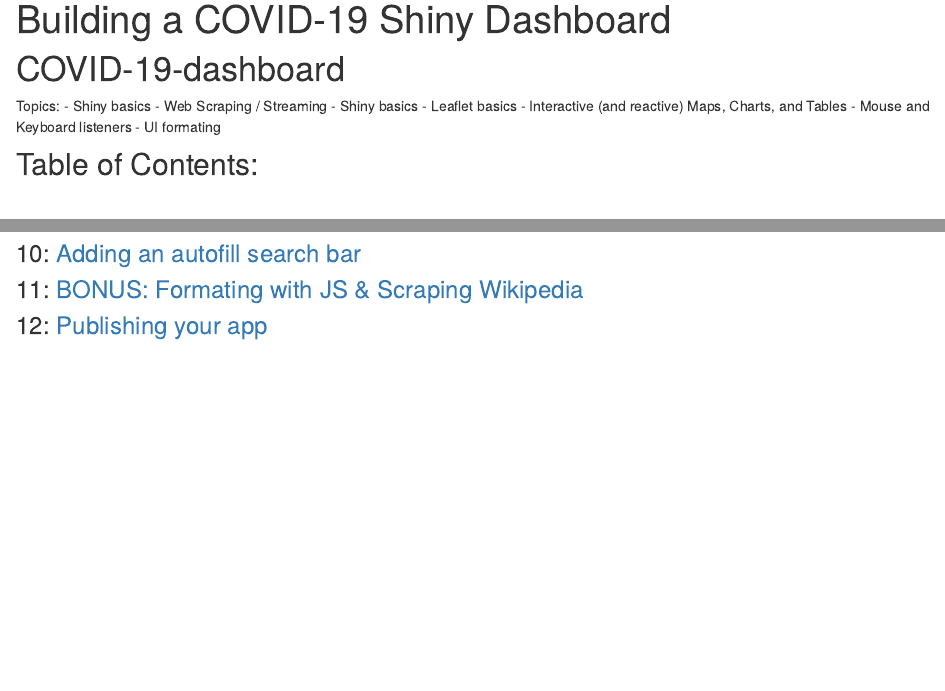
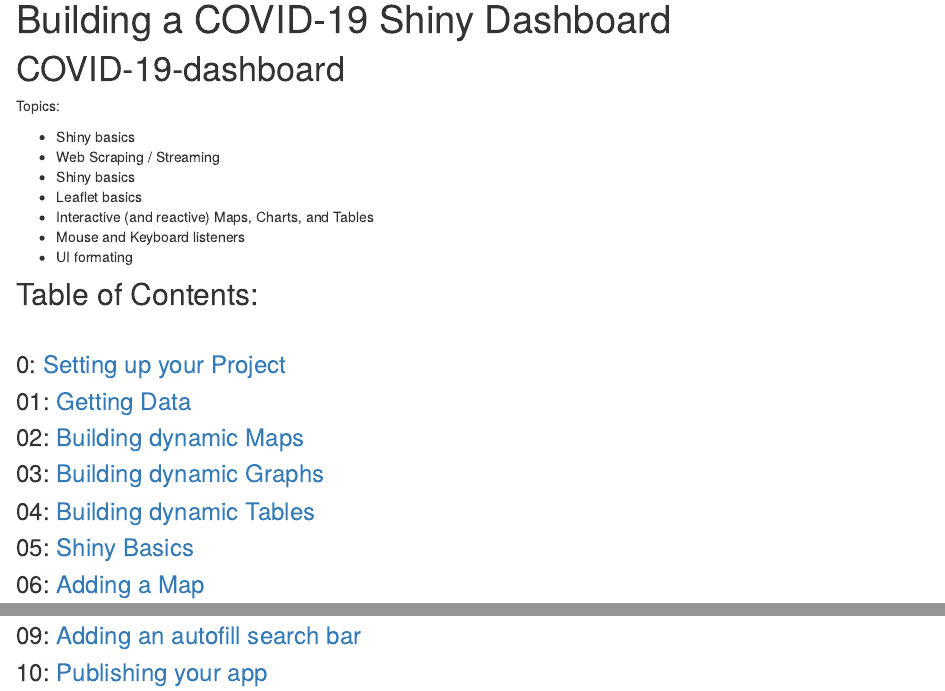
Before and after one commit to mikejohnson51/COVID-19-dashboard, an R Markdown document (index.Rmd): the page in a window 1100 px wide, from 90 px down, and a second part further down, joined at a grey line. Rendered offline with R 4.5, knitr and Pandoc, with nearby package versions.

Commit message:
fix index links

```diff
--- a/index.Rmd
+++ b/index.Rmd
@@ -28,3 +20,7 @@ Topics:
-### 10: [Adding an autofill search bar](07_autocomplete_window.html)
-### 11: [BONUS: Formating with JS & Scraping Wikipedia]()
-### 12: [Publishing your app]()
+### 0: [Setting up your Project](00_setting_up_the_project.html)
+### 01: [Getting Data](01_getting_data.html)
+### 02: [Building dynamic Maps](02_maps.html)
+### 03: [Building dynamic Graphs](03_charts.html)
+### 04: [Building dynamic Tables](04_tables.html)
+### 05: [Shiny Basics](05_shiny_basics.html)
+### 06: [Adding a Map](06_shiny_maps.html)
@@ -30,0 +29,2 @@ Topics:
+### 09: [Adding an autofill search bar](09_autocomplete_window.html)
+### 10: [Publishing your app](docs/10_publish.html)
```
Also changed, not shown: index.Rmd (12 more changed lines), 1 other file.
